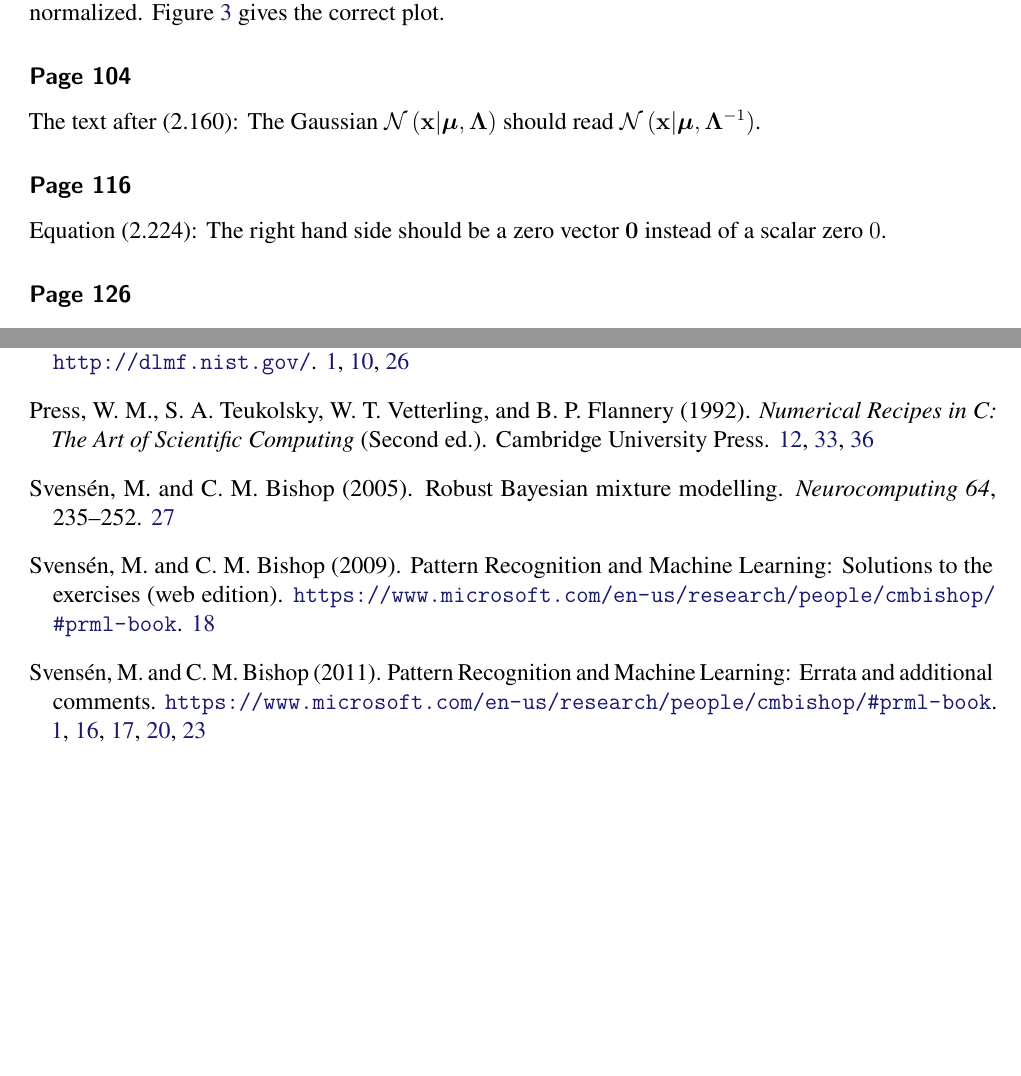
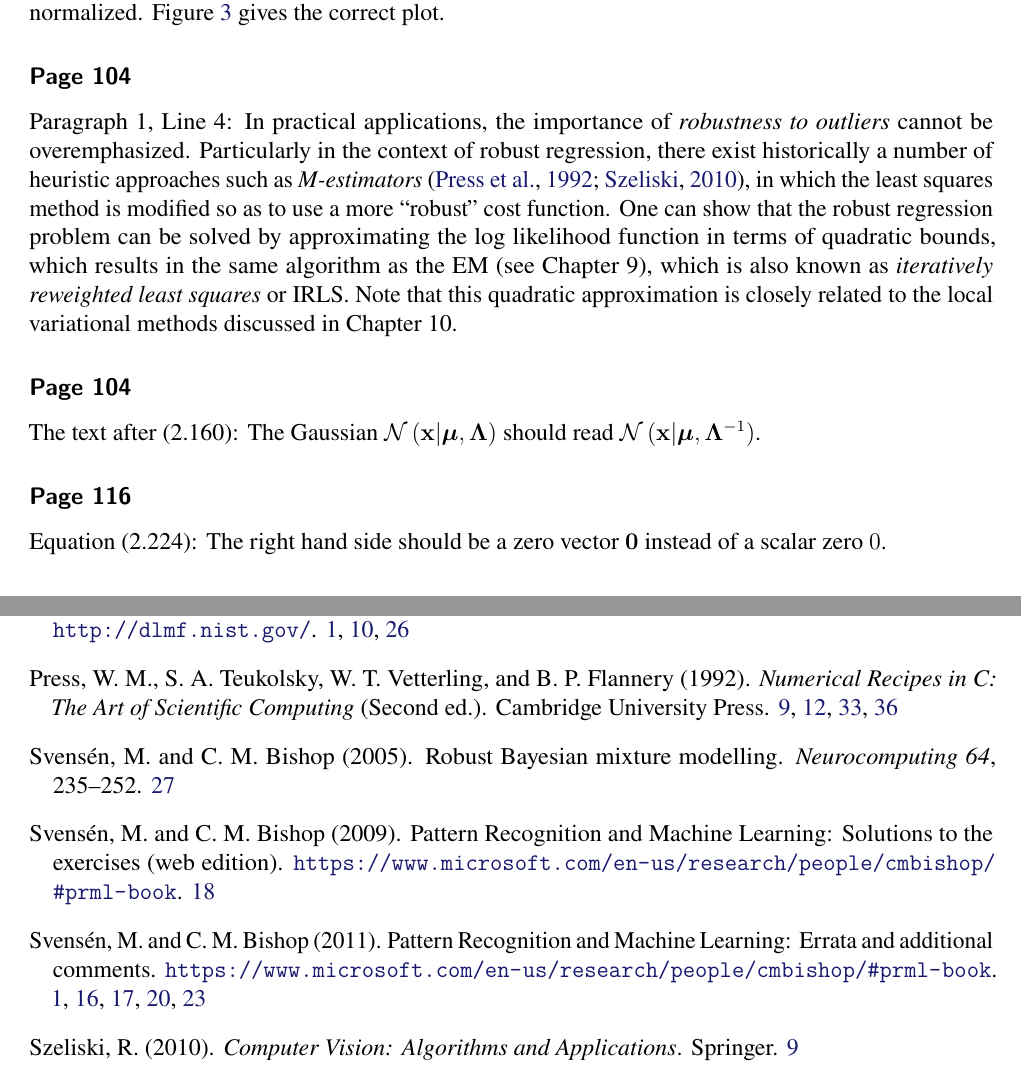
Before and after one commit to yousuketakada/prml_errata, a LaTeX document (prml_errata.tex): two parts of pages 9 and 37 of 37, joined at a grey line, cut so that both start at the same text, the shorter picture padded with empty space. Compiled offline with pdfLaTeX.

Commit message:
Add comment for robust regression

```diff
--- a/prml_errata.tex
+++ b/prml_errata.tex
@@ -772,6 +772,22 @@ for various values of $\nu$ where we have fixed $\mu = 0$ and $\lambda = 1$.}
 \end{figure}
 
 \erratum{Page~104}
+Paragraph~1, Line~4:
+In practical applications, the importance of \emph{robustness to outliers}
+cannot be overemphasized.
+Particularly in the context of robust regression,
+there exist historically a number of heuristic approaches such as
+\emph{M-estimators}~\citep{Press:NR,Szeliski:ComputerVision},
+in which the least squares method is modified so as to use a more ``robust'' cost function.
+One can show that the robust regression problem can be solved by
+approximating the log likelihood function in terms of quadratic bounds,
+which results in the same algorithm as the EM (see Chapter~9),
+which is also known as \emph{iteratively reweighted least squares} or IRLS.
+Note that this quadratic approximation is closely related to the local variational methods
+discussed in Chapter~10.
+% TODO: expand on robust regression
+
+\erratum{Page~104}
 The text after (2.160):
 The Gaussian~$\mathcal{N}\left(\mathbf{x}\middle|\bm{\mu}, \mathbf{\Lambda}\right)$
 should read $\mathcal{N}\left(\mathbf{x}\middle|\bm{\mu}, \mathbf{\Lambda}^{-1}\right)$.
```
